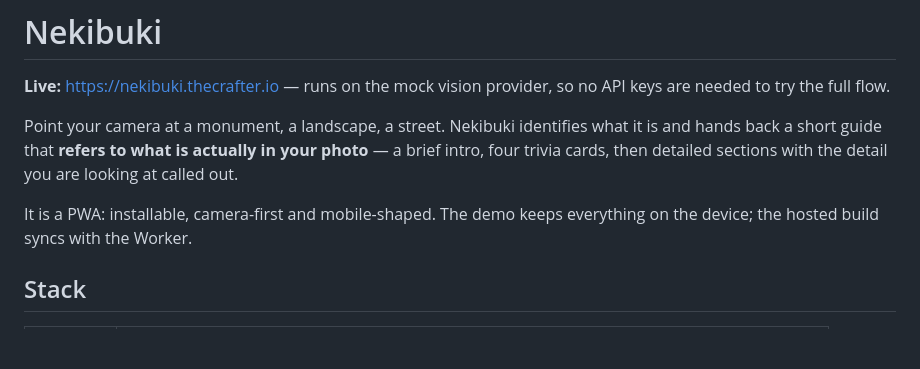
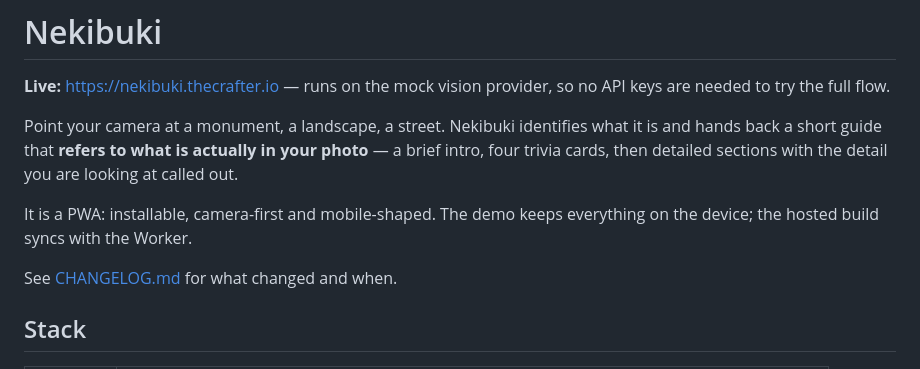
Before and after one commit to ispiroglu/nekibuki, a Markdown page: README.md, the part around the change. GitHub-like rendering; blank space fills up the shorter version.

Commit message:
docs: add a changelog for the on-the-fly walks

```diff
--- a/README.md
+++ b/README.md
@@ -9,6 +9,8 @@ four trivia cards, then detailed sections with the detail you are looking at cal
 
 It is a PWA: installable, camera-first and mobile-shaped. The demo keeps everything on the
 device; the hosted build syncs with the Worker.
+
+See [CHANGELOG.md](CHANGELOG.md) for what changed and when.
 
 ## Stack
 
```
Also changed, not shown: CHANGELOG.md (added, +68 -0 lines).
